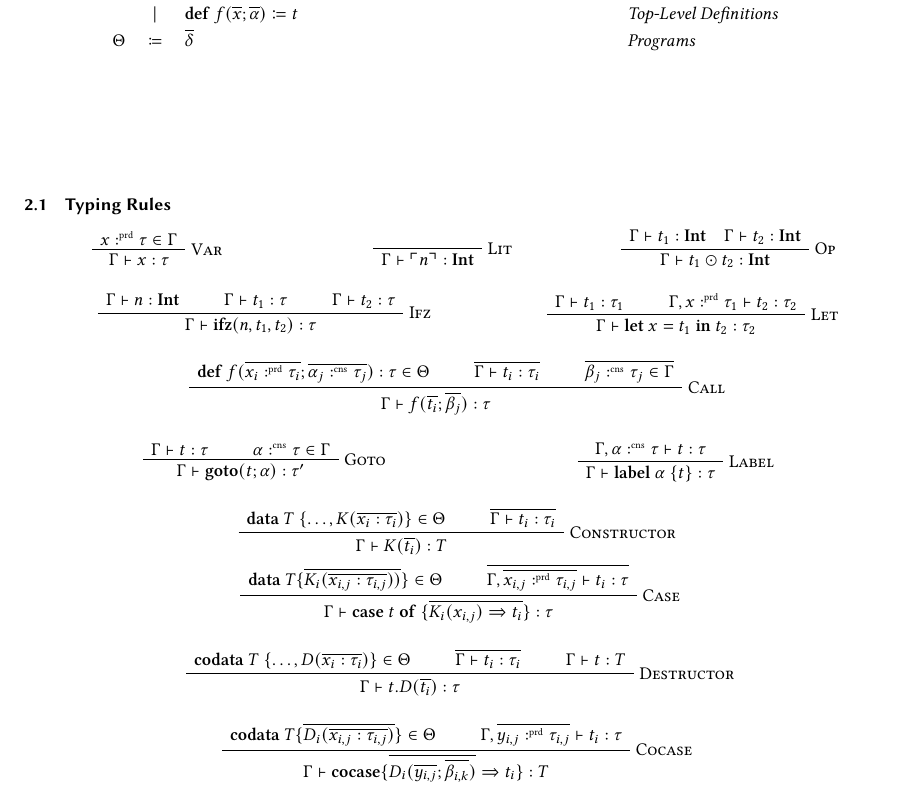
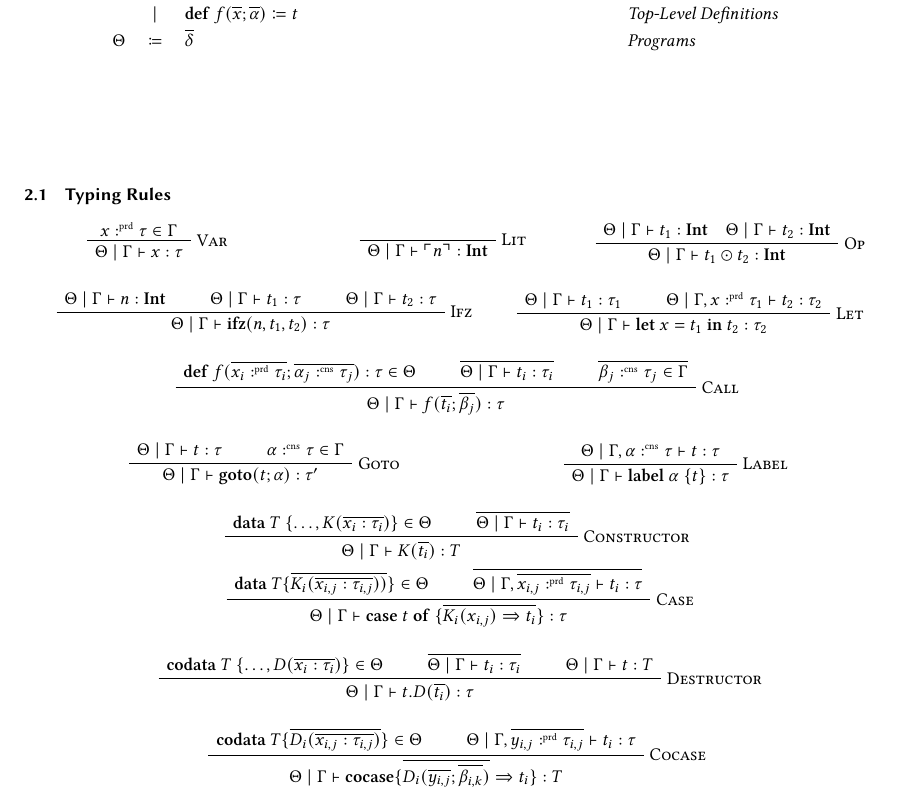
Before and after one commit to SequentCalculus/sequent-calculus-compiler, a LaTeX paper (doc/paper.tex, which reads doc/sections/fun.tex): part of page 2 of 9, cut so that both start at the same text. Compiled offline with XeLaTeX.

Commit message:
adjusted typing rules to have two contexts

```diff
--- a/doc/sections/fun.tex
+++ b/doc/sections/fun.tex
@@ -45,15 +45,15 @@
   \begin{prooftree}
     \AxiomC{\phantom{$x : \tau \in \Gamma$}}
     \RightLabel{\textsc{Lit}}
-    \UnaryInfC{$\Gamma \vdash \lit{n}:\tyint$}
+    \UnaryInfC{$\Theta\mid\Gamma \vdash \lit{n}:\tyint$}
   \end{prooftree}
 \end{minipage}
 \hfill
 \begin{minipage}{0.3\textwidth}
   \begin{prooftree}
-    \AxiomC{$\Gamma \vdash t_1: \tyint \quad \Gamma \vdash t_2: \tyint$}
+    \AxiomC{$\Theta\mid\Gamma \vdash t_1: \tyint \quad \Theta\mid\Gamma \vdash t_2: \tyint$}
     \RightLabel{\textsc{Op}}
-    \UnaryInfC{$\Gamma \vdash t_1\odot t_2 : \tyint$}
+    \UnaryInfC{$\Theta\mid\Gamma \vdash t_1\odot t_2 : \tyint$}
   \end{prooftree}
 \end{minipage}
 \hfill
@@ -61,20 +61,20 @@
 
 \begin{minipage}{0.55\textwidth}
   \begin{prooftree}
-    \AxiomC{$\Gamma \vdash n : \tyint$}
-    \AxiomC{$\Gamma \vdash t_1 : \tau$}
-    \AxiomC{$\Gamma \vdash t_2 : \tau$}
+    \AxiomC{$\Theta\mid\Gamma \vdash n : \tyint$}
+    \AxiomC{$\Theta\mid\Gamma \vdash t_1 : \tau$}
+    \AxiomC{$\Theta\mid\Gamma \vdash t_2 : \tau$}
     \RightLabel{\textsc{Ifz}}
-    \TrinaryInfC{$\Gamma \vdash \ifz{n}{t_1}{t_2} : \tau$}
+    \TrinaryInfC{$\Theta\mid\Gamma \vdash \ifz{n}{t_1}{t_2} : \tau$}
   \end{prooftree}
 \end{minipage}
 \hfill
 \begin{minipage}{0.4\textwidth}
   \begin{prooftree}
-    \AxiomC{$\Gamma \vdash t_1 : \tau_1$}
-    \AxiomC{$\Gamma, x \prd \tau_1 \vdash t_2 : \tau_2$}
+    \AxiomC{$\Theta\mid\Gamma \vdash t_1 : \tau_1$}
+    \AxiomC{$\Theta\mid\Gamma, x \prd \tau_1 \vdash t_2 : \tau_2$}
     \RightLabel{\textsc{Let}}
-    \BinaryInfC{$\Gamma \vdash \letin{x}{t_1}{t_2} :\tau_2$}
+    \BinaryInfC{$\Theta\mid\Gamma \vdash \letin{x}{t_1}{t_2} :\tau_2$}
   \end{prooftree}
 \end{minipage}
 \hfill
@@ -132,18 +132,18 @@
 \begin{minipage}{\textwidth}
   \begin{prooftree}
     \AxiomC{$\mathbf{codata}\ T\ \{\dots, D(\overline{x_i:\tau_i})\}\in \Theta$}
-    \AxiomC{$\overline{\Gamma\vdash t_i : \tau_i}$}
-    \AxiomC{$\Gamma \vdash t :T$}
+    \AxiomC{$\overline{\Theta\mid\Gamma\vdash t_i : \tau_i}$}
+    \AxiomC{$\Theta\mid\Gamma \vdash t :T$}
     \RightLabel{\textsc{Destructor}}
-    \TrinaryInfC{$\Gamma \vdash t.D(\overline{t_i}) : \tau$}
+    \TrinaryInfC{$\Theta\mid\Gamma \vdash t.D(\overline{t_i}) : \tau$}
   \end{prooftree}
 \end{minipage}
 \begin{minipage}{\textwidth}
   \begin{prooftree}
     \AxiomC{$\mathbf{codata}\ T \{\overline{D_i(\overline{x_{i,j}:\tau_{i,j}})}\}\in \Theta$}
-    \AxiomC{$\Gamma,\overline{y_{i,j}\prd\tau_{i,j}} \vdash t_i:\tau$}
+    \AxiomC{$\Theta\mid\Gamma,\overline{y_{i,j}\prd\tau_{i,j}} \vdash t_i:\tau$}
     \RightLabel{\textsc{Cocase}}
-    \BinaryInfC{$\Gamma \vdash \mathbf{cocase} \{ \overline{D_i(\overline{y_{i,j}};\overline{\beta_{i,k}})} \Rightarrow t_i \} : T$}
+    \BinaryInfC{$\Theta\mid\Gamma \vdash \mathbf{cocase} \{ \overline{D_i(\overline{y_{i,j}};\overline{\beta_{i,k}})} \Rightarrow t_i \} : T$}
   \end{prooftree}
 \end{minipage}
 \end{minipage}
```
Also changed, not shown: doc/sections/fun.tex (22 more changed lines).
